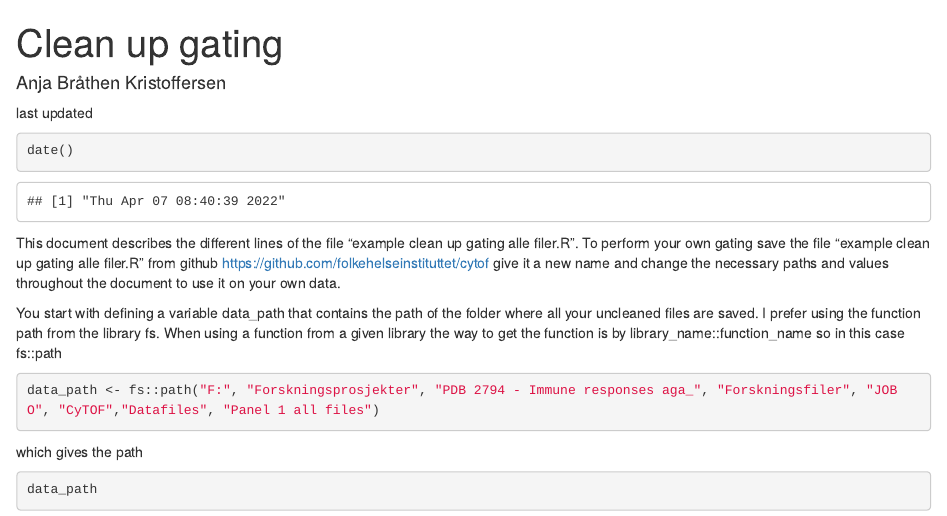
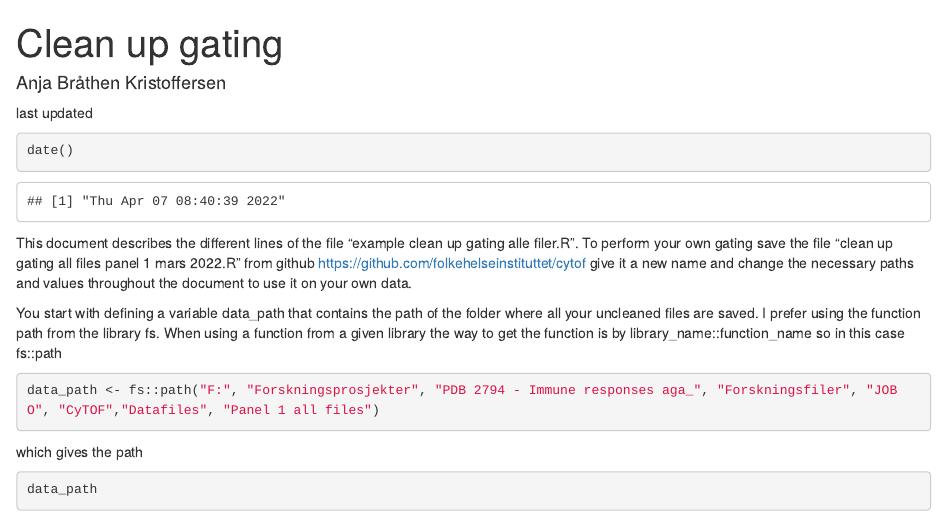
Before and after one commit to folkehelseinstituttet/cytof, an R Markdown document (introduction to clean up gating.Rmd): the page in a window 1100 px wide, from its top. Rendered offline with R 4.5, knitr and Pandoc, with nearby package versions; drawn as R Markdown's standard HTML page in place of the format the file asks for; common packages that the code uses without loading them are loaded.

Commit message:
small change in text

````diff
--- a/introduction to clean up gating.Rmd
+++ b/introduction to clean up gating.Rmd
@@ -15,7 +15,7 @@ last updated
 date()
 ```
 
-This document describes the different lines of the file "example clean up gating alle filer.R". To perform your own gating save the file "example clean up gating alle filer.R" from github https://github.com/folkehelseinstituttet/cytof give it a new name and change the necessary paths and values throughout the document to use it on your own data.
+This document describes the different lines of the file "example clean up gating alle filer.R". To perform your own gating save the file "clean up gating all files panel 1 mars 2022.R" from github https://github.com/folkehelseinstituttet/cytof give it a new name and change the necessary paths and values throughout the document to use it on your own data.
 
 
 You start with defining a variable data_path that contains the path of the folder where all your uncleaned files are saved. I prefer using the function path from the library fs. When using a function from a given library the way to get the function is by library_name::function_name so in this case fs::path
````
